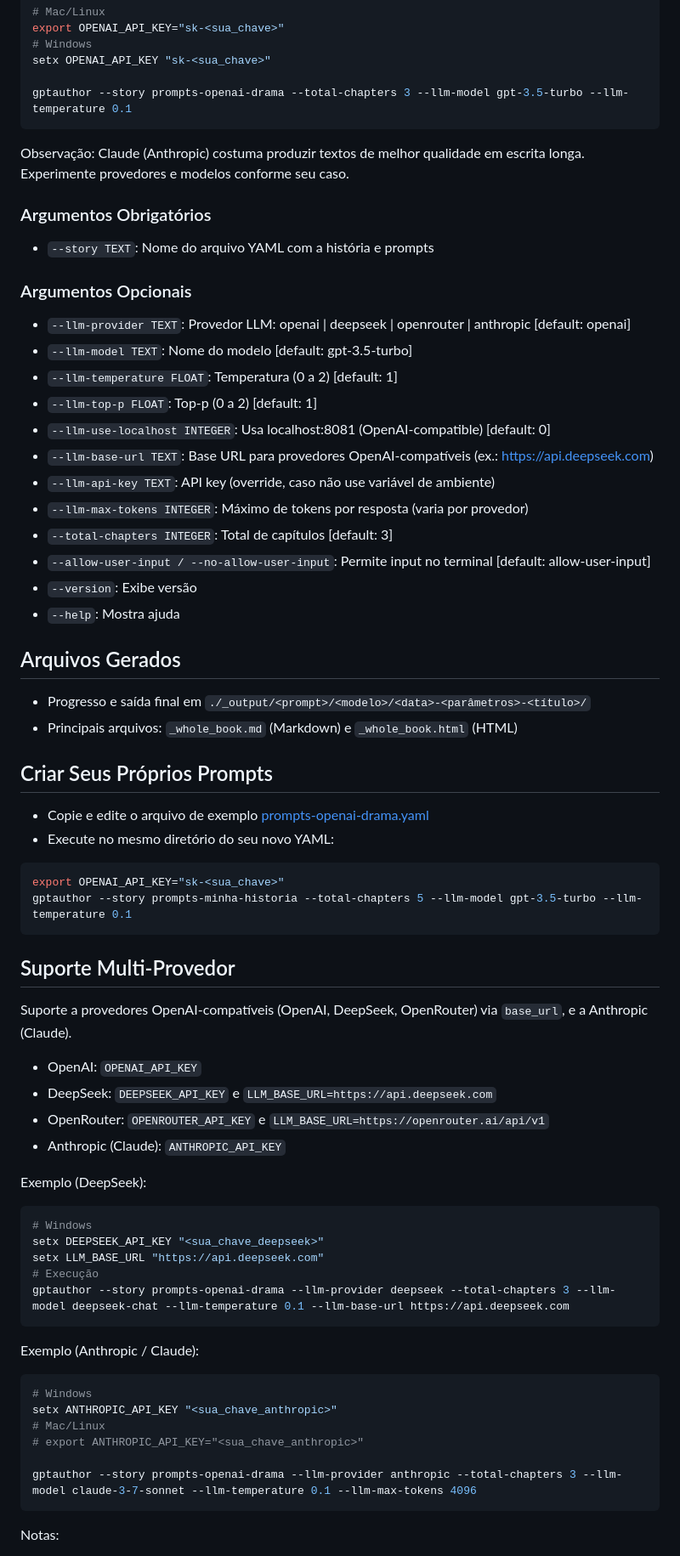
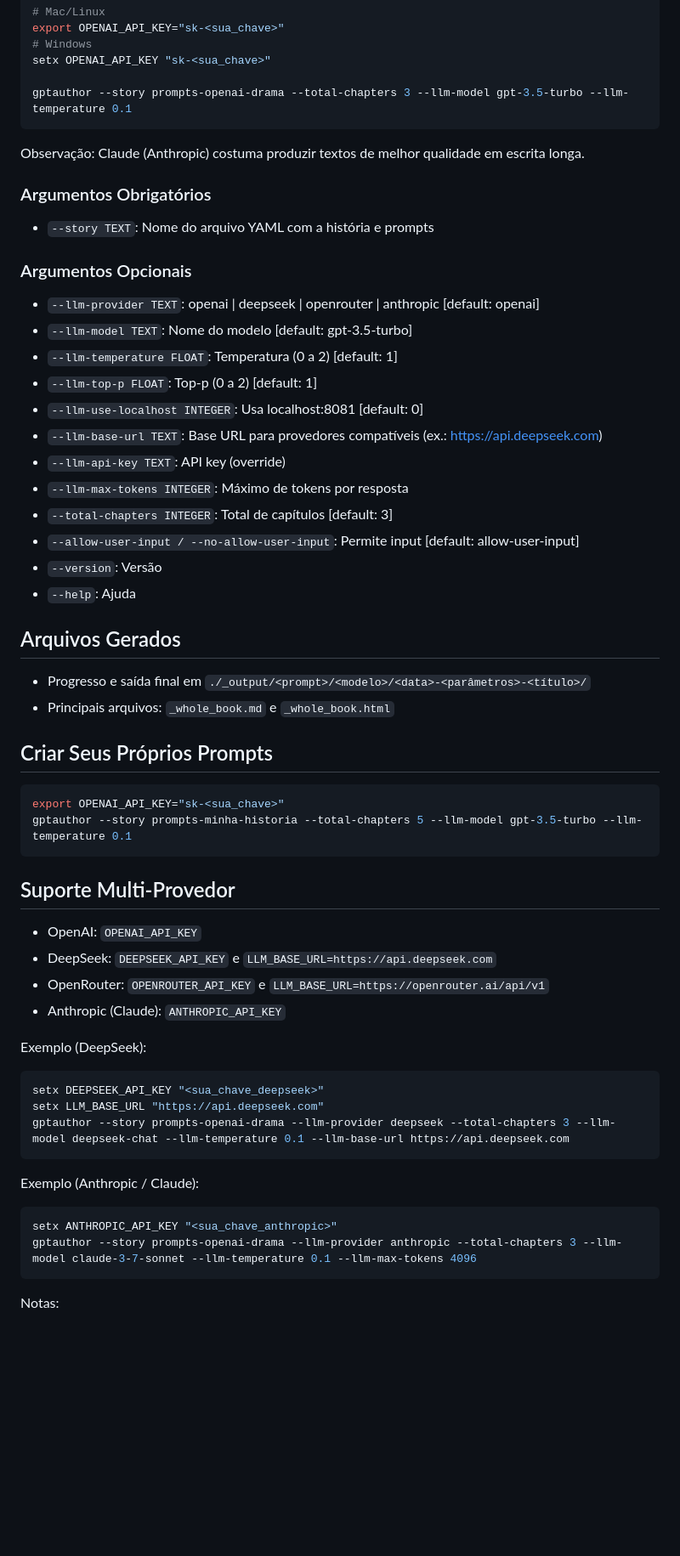
Before and after one commit to superaplicativos/deepseek-author, a Markdown page: README.md, the part around one of its changes. Shown at 85% size. Rendered like a GitHub page; blank space fills up the shorter version.

````diff
--- a/README.md
+++ b/README.md
@@ -53,7 +200,7 @@ setx OPENAI_API_KEY "sk-<sua_chave>"
 gptauthor --story prompts-openai-drama --total-chapters 3 --llm-model gpt-3.5-turbo --llm-temperature 0.1
 ```
 
-Observação: Claude (Anthropic) costuma produzir textos de melhor qualidade em escrita longa. Experimente provedores e modelos conforme seu caso.
+Observação: Claude (Anthropic) costuma produzir textos de melhor qualidade em escrita longa.
 
 ### Argumentos Obrigatórios
 
@@ -61,28 +208,25 @@ Observação: Claude (Anthropic) costuma produzir textos de melhor qualidade em
 
 ### Argumentos Opcionais
 
-- `--llm-provider TEXT`: Provedor LLM: openai | deepseek | openrouter | anthropic [default: openai]
+- `--llm-provider TEXT`: openai | deepseek | openrouter | anthropic [default: openai]
 - `--llm-model TEXT`: Nome do modelo [default: gpt-3.5-turbo]
 - `--llm-temperature FLOAT`: Temperatura (0 a 2) [default: 1]
 - `--llm-top-p FLOAT`: Top‑p (0 a 2) [default: 1]
-- `--llm-use-localhost INTEGER`: Usa localhost:8081 (OpenAI‑compatible) [default: 0]
-- `--llm-base-url TEXT`: Base URL para provedores OpenAI‑compatíveis (ex.: https://api.deepseek.com)
-- `--llm-api-key TEXT`: API key (override, caso não use variável de ambiente)
-- `--llm-max-tokens INTEGER`: Máximo de tokens por resposta (varia por provedor)
+- `--llm-use-localhost INTEGER`: Usa localhost:8081 [default: 0]
+- `--llm-base-url TEXT`: Base URL para provedores compatíveis (ex.: https://api.deepseek.com)
+- `--llm-api-key TEXT`: API key (override)
+- `--llm-max-tokens INTEGER`: Máximo de tokens por resposta
 - `--total-chapters INTEGER`: Total de capítulos [default: 3]
-- `--allow-user-input / --no-allow-user-input`: Permite input no terminal [default: allow-user-input]
-- `--version`: Exibe versão
-- `--help`: Mostra ajuda
+- `--allow-user-input / --no-allow-user-input`: Permite input [default: allow-user-input]
+- `--version`: Versão
+- `--help`: Ajuda
 
 ## Arquivos Gerados
 
 - Progresso e saída final em `./_output/<prompt>/<modelo>/<data>-<parâmetros>-<título>/`
-- Principais arquivos: `_whole_book.md` (Markdown) e `_whole_book.html` (HTML)
+- Principais arquivos: `_whole_book.md` e `_whole_book.html`
 
 ## Criar Seus Próprios Prompts
-
-- Copie e edite o arquivo de exemplo [prompts-openai-drama.yaml](https://github.com/dylanhogg/gptauthor/blob/main/gptauthor/prompts-openai-drama.yaml)
-- Execute no mesmo diretório do seu novo YAML:
 
 ```bash
 export OPENAI_API_KEY="sk-<sua_chave>"
@@ -90,8 +234,6 @@ gptauthor --story prompts-minha-historia --total-chapters 5 --llm-model gpt-3.5-
 ```
 
 ## Suporte Multi‑Provedor
-
-Suporte a provedores OpenAI‑compatíveis (OpenAI, DeepSeek, OpenRouter) via `base_url`, e a Anthropic (Claude).
 
 - OpenAI: `OPENAI_API_KEY`
 - DeepSeek: `DEEPSEEK_API_KEY` e `LLM_BASE_URL=https://api.deepseek.com`
@@ -101,21 +243,15 @@ Suporte a provedores OpenAI‑compatíveis (OpenAI, DeepSeek, OpenRouter) via `b
 Exemplo (DeepSeek):
 
 ```bash
-# Windows
 setx DEEPSEEK_API_KEY "<sua_chave_deepseek>"
 setx LLM_BASE_URL "https://api.deepseek.com"
-# Execução
 gptauthor --story prompts-openai-drama --llm-provider deepseek --total-chapters 3 --llm-model deepseek-chat --llm-temperature 0.1 --llm-base-url https://api.deepseek.com
 ```
 
 Exemplo (Anthropic / Claude):
 
 ```bash
-# Windows
 setx ANTHROPIC_API_KEY "<sua_chave_anthropic>"
-# Mac/Linux
-# export ANTHROPIC_API_KEY="<sua_chave_anthropic>"
-
 gptauthor --story prompts-openai-drama --llm-provider anthropic --total-chapters 3 --llm-model claude-3-7-sonnet --llm-temperature 0.1 --llm-max-tokens 4096
 ```
 
````
Also changed, not shown: other parts of README.md (+165 -21 lines).
